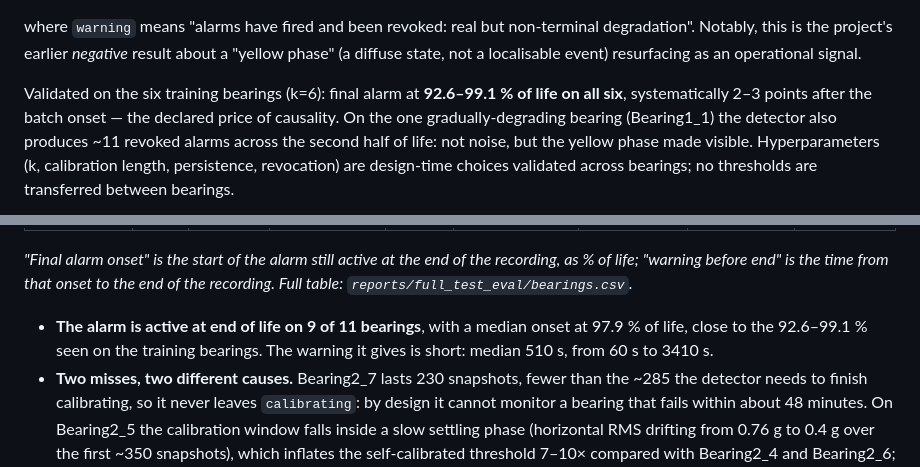
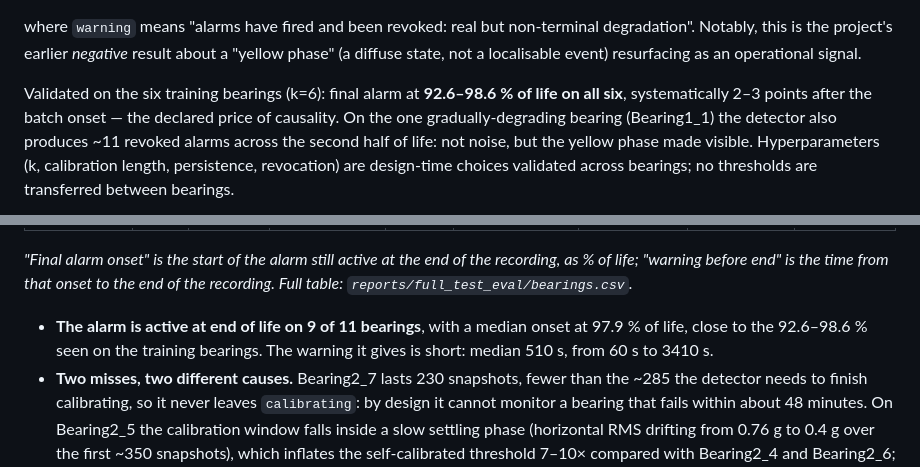
Before and after one commit to yuri-amorelli/femto-rul, a Markdown page: README.md, 2 parts joined by grey strips. GitHub-like rendering.

Commit message:
training onset range for the shipped detector (k=6) is 92.6-98.6%

```diff
--- a/README.md
+++ b/README.md
@@ -244,7 +244,7 @@ degradation". Notably, this is the project's earlier *negative* result about a
 "yellow phase" (a diffuse state, not a localisable event) resurfacing as an
 operational signal.
 
-Validated on the six training bearings (k=6): final alarm at **92.6–99.1 % of
+Validated on the six training bearings (k=6): final alarm at **92.6–98.6 % of
 life on all six**, systematically 2–3 points after the batch onset — the declared
 price of causality. On the one gradually-degrading bearing (Bearing1_1) the
 detector also produces ~11 revoked alarms across the second half of life: not
@@ -432,7 +432,7 @@ recording, as % of life; "warning before end" is the time from that onset to the
 end of the recording. Full table: `reports/full_test_eval/bearings.csv`.*
 
 - **The alarm is active at end of life on 9 of 11 bearings**, with a median
-  onset at 97.9 % of life, close to the 92.6–99.1 % seen on the training
+  onset at 97.9 % of life, close to the 92.6–98.6 % seen on the training
   bearings. The warning it gives is short: median 510 s, from 60 s to 3410 s.
 - **Two misses, two different causes.** Bearing2_7 lasts 230 snapshots, fewer
   than the ~285 the detector needs to finish calibrating, so it never leaves
```
